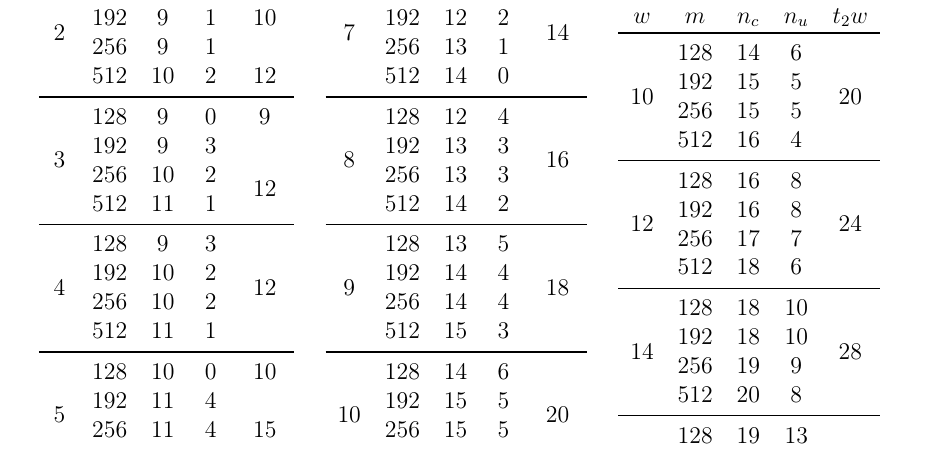
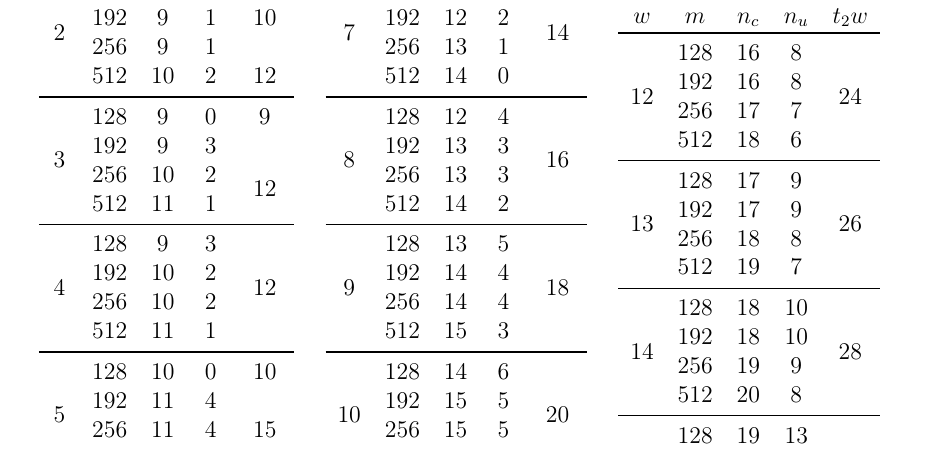
Before and after one commit to zambonin/bsc, a LaTeX document (bsc.tex): part of page 40 of 46, cut so that both start at the same text. Compiled offline with pdfLaTeX.

Commit message:
sharelatex: update bsc.tex from r34258 to r34274

```diff
--- a/bsc.tex
+++ b/bsc.tex
@@ -1802,15 +1802,15 @@ Isto ocorre pois um número inteiro de palavras em base-$w$ são utilizadas para
     \toprule
     $w$ & $m$ & $n_c$ & $n_u$ & $t_2 w$ \\
     \toprule
-    \multirow{4}{*}{10} &  128  &  14  &  6   &  \multirow{4}{*}{20} \\
-                        &  192  &  15  &  5   &                      \\
-                        &  256  &  15  &  5   &                      \\
-                        &  512  &  16  &  4   &                      \\
-    \midrule
     \multirow{4}{*}{12} &  128  &  16  &  8   &  \multirow{4}{*}{24} \\
                         &  192  &  16  &  8   &                      \\
                         &  256  &  17  &  7   &                      \\
                         &  512  &  18  &  6   &                      \\
+    \midrule
+    \multirow{4}{*}{13} &  128  &  17  &  9   &  \multirow{4}{*}{26} \\
+                        &  192  &  17  &  9   &                      \\
+                        &  256  &  18  &  8   &                      \\
+                        &  512  &  19  &  7   &                      \\
     \midrule
     \multirow{4}{*}{14} &  128  &  18  &  10  &  \multirow{4}{*}{28} \\
                         &  192  &  18  &  10  &                      \\
```
